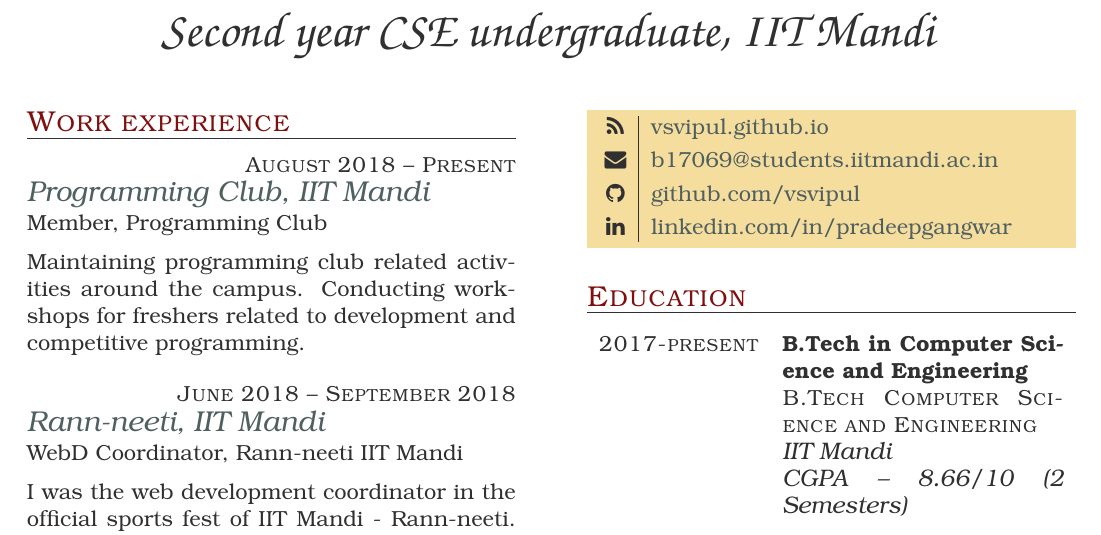
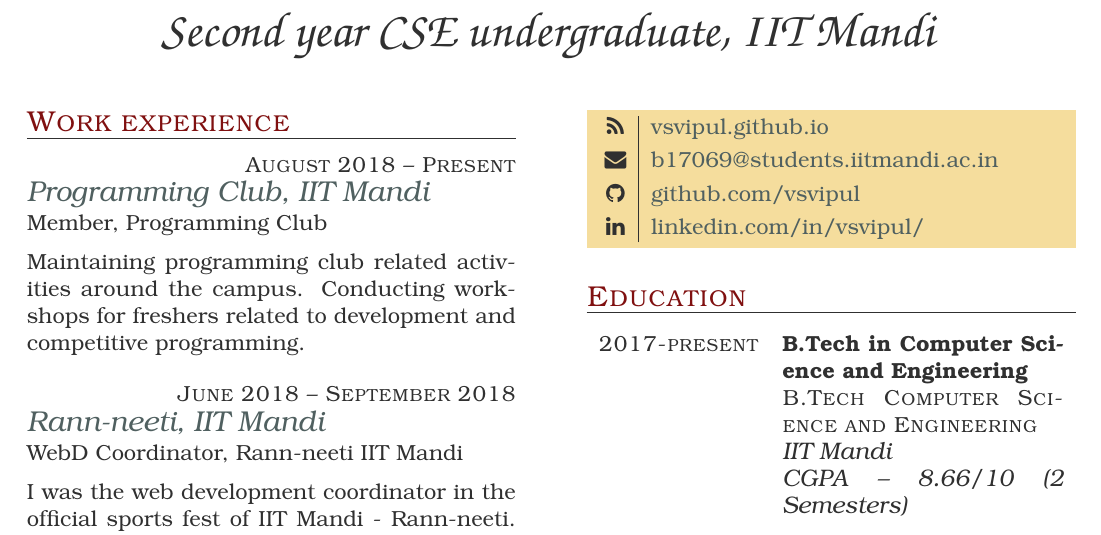
Before and after one commit to vsvipul/Resume, a LaTeX thesis (main.tex): part of the page, cut so that both start at the same text. The pictures show the PDF file Resume.pdf that the author committed with the source.

Commit message:
update linkedin

```diff
--- a/main.tex
+++ b/main.tex
@@ -53,7 +53,7 @@
 \end{eventlist}
 
 \personal
-    [linkedin.com/in/pradeepgangwar]
+    [linkedin.com/in/vsvipul/]
    	{vsvipul.github.io}
     {b17069@students.iitmandi.ac.in}
     {github.com/vsvipul}
```
Also changed, not shown: Resume.pdf.
